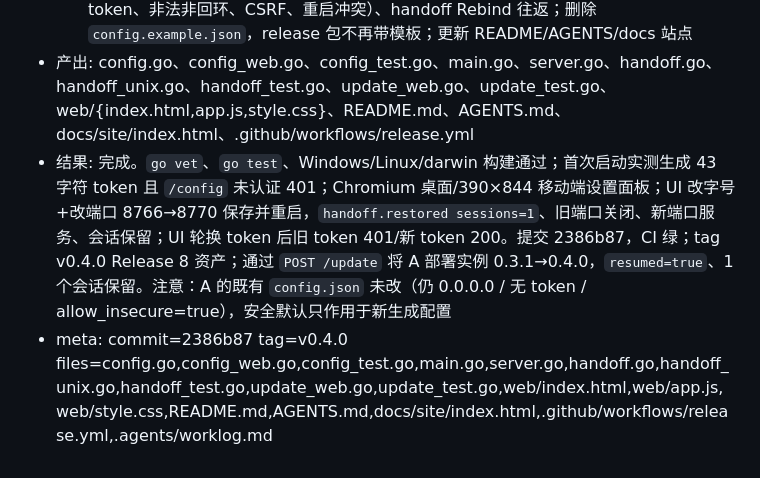
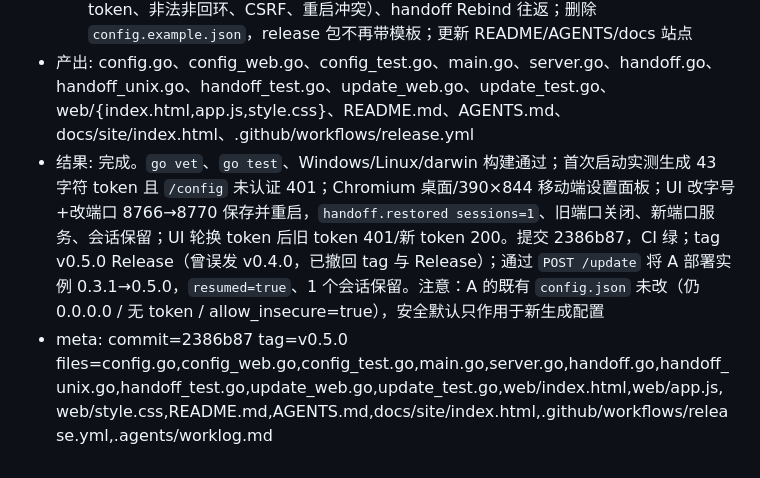
Before and after one commit to katriyda/onet, a Markdown page: .agents/worklog.md, the part around the change. Rendered like a GitHub page.

Commit message:
Correct release version to v0.5.0

```diff
--- a/.agents/worklog.md
+++ b/.agents/worklog.md
@@ -109,5 +109,5 @@
   - `web/`：新增设置面板（监听/认证/会话/界面/日志/安全全部字段），桌面浮层 + 移动全屏；随机令牌生成/清除、仅保存、保存并重启；重启后轮询新 origin 并跳转，端口变化自动改 URL；`app.js?v=20`、`style.css?v=11`
   - 测试/文档：新增 `config_test.go`（首次生成、token 随机、隐藏 token、持久化、清 token、非法非回环、CSRF、重启冲突）、handoff Rebind 往返；删除 `config.example.json`，release 包不再带模板；更新 README/AGENTS/docs 站点
 - 产出: config.go、config_web.go、config_test.go、main.go、server.go、handoff.go、handoff_unix.go、handoff_test.go、update_web.go、update_test.go、web/{index.html,app.js,style.css}、README.md、AGENTS.md、docs/site/index.html、.github/workflows/release.yml
-- 结果: 完成。`go vet`、`go test`、Windows/Linux/darwin 构建通过；首次启动实测生成 43 字符 token 且 `/config` 未认证 401；Chromium 桌面/390×844 移动端设置面板；UI 改字号+改端口 8766→8770 保存并重启，`handoff.restored sessions=1`、旧端口关闭、新端口服务、会话保留；UI 轮换 token 后旧 token 401/新 token 200。提交 2386b87，CI 绿；tag v0.4.0 Release 8 资产；通过 `POST /update` 将 A 部署实例 0.3.1→0.4.0，`resumed=true`、1 个会话保留。注意：A 的既有 `config.json` 未改（仍 0.0.0.0 / 无 token / allow_insecure=true），安全默认只作用于新生成配置
-- meta: commit=2386b87 tag=v0.4.0 files=config.go,config_web.go,config_test.go,main.go,server.go,handoff.go,handoff_unix.go,handoff_test.go,update_web.go,update_test.go,web/index.html,web/app.js,web/style.css,README.md,AGENTS.md,docs/site/index.html,.github/workflows/release.yml,.agents/worklog.md
+- 结果: 完成。`go vet`、`go test`、Windows/Linux/darwin 构建通过；首次启动实测生成 43 字符 token 且 `/config` 未认证 401；Chromium 桌面/390×844 移动端设置面板；UI 改字号+改端口 8766→8770 保存并重启，`handoff.restored sessions=1`、旧端口关闭、新端口服务、会话保留；UI 轮换 token 后旧 token 401/新 token 200。提交 2386b87，CI 绿；tag v0.5.0 Release（曾误发 v0.4.0，已撤回 tag 与 Release）；通过 `POST /update` 将 A 部署实例 0.3.1→0.5.0，`resumed=true`、1 个会话保留。注意：A 的既有 `config.json` 未改（仍 0.0.0.0 / 无 token / allow_insecure=true），安全默认只作用于新生成配置
+- meta: commit=2386b87 tag=v0.5.0 files=config.go,config_web.go,config_test.go,main.go,server.go,handoff.go,handoff_unix.go,handoff_test.go,update_web.go,update_test.go,web/index.html,web/app.js,web/style.css,README.md,AGENTS.md,docs/site/index.html,.github/workflows/release.yml,.agents/worklog.md
```
